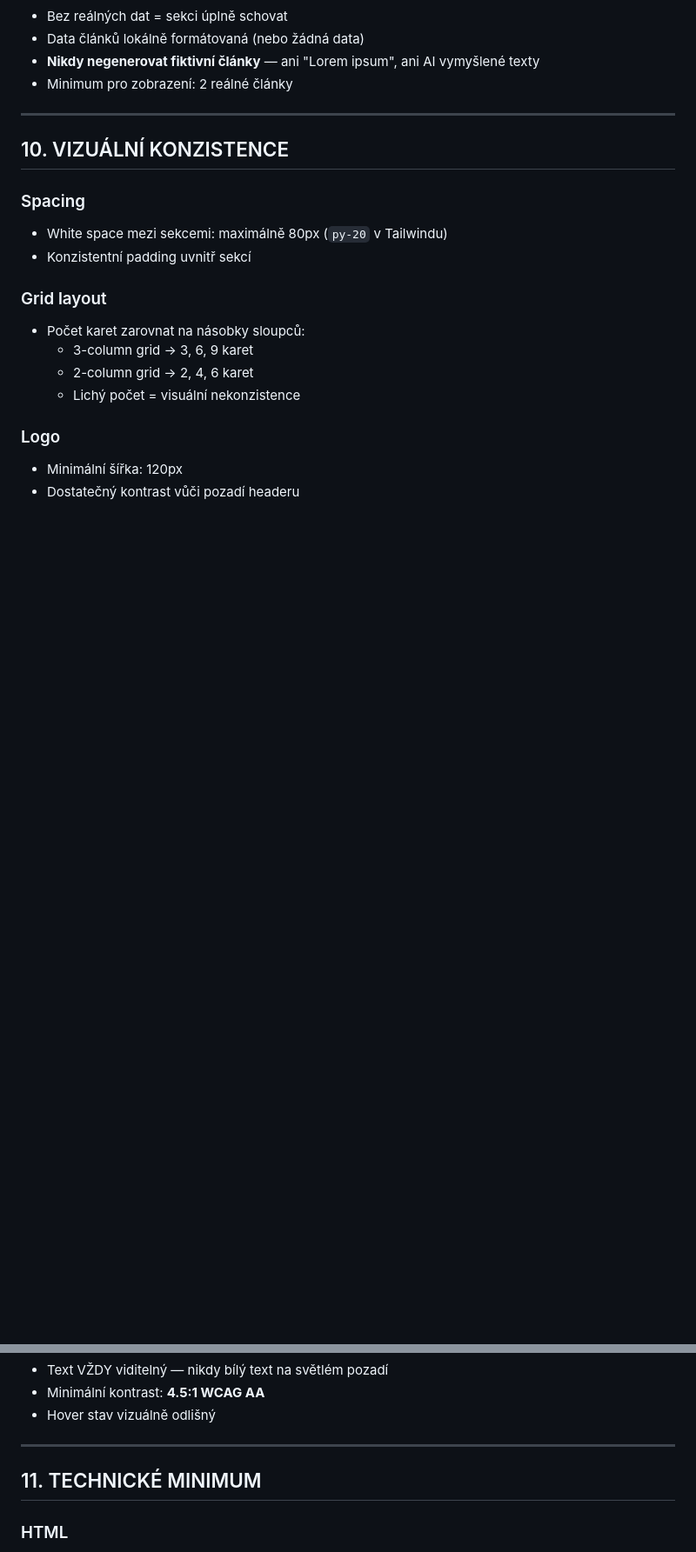
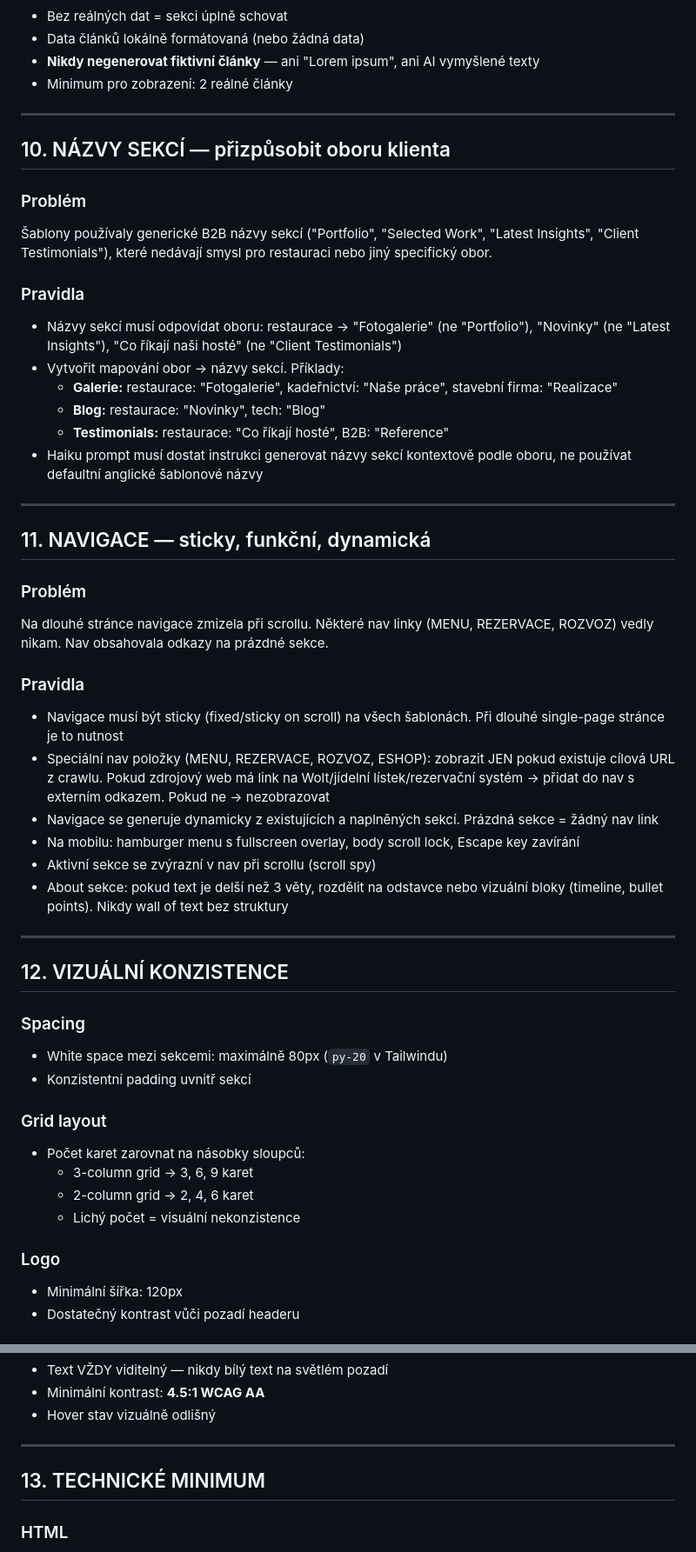
Before and after one commit to michalbaturko-lang/webflip, a Markdown page: docs/TEMPLATE-STANDARDS.md, 2 parts joined by grey strips. Shown at 87% size. GitHub-like rendering; blank space fills up the shorter version.

Commit message:
docs: add section naming and sticky navigation rules to TEMPLATE-STANDARDS.md
https://claude.ai/code/session_016iB9ekGiDidiatYtZRhDoz

```diff
--- a/docs/TEMPLATE-STANDARDS.md
+++ b/docs/TEMPLATE-STANDARDS.md
@@ -175,7 +175,37 @@ Zobrazit **JEN** pokud zdrojový web má reálné články nalezené při crawlu
 
 ---
 
-## 10. VIZUÁLNÍ KONZISTENCE
+## 10. NÁZVY SEKCÍ — přizpůsobit oboru klienta
+
+### Problém
+Šablony používaly generické B2B názvy sekcí ("Portfolio", "Selected Work", "Latest Insights", "Client Testimonials"), které nedávají smysl pro restauraci nebo jiný specifický obor.
+
+### Pravidla
+- Názvy sekcí musí odpovídat oboru: restaurace → "Fotogalerie" (ne "Portfolio"), "Novinky" (ne "Latest Insights"), "Co říkají naši hosté" (ne "Client Testimonials")
+- Vytvořit mapování obor → názvy sekcí. Příklady:
+  - **Galerie:** restaurace: "Fotogalerie", kadeřnictví: "Naše práce", stavební firma: "Realizace"
+  - **Blog:** restaurace: "Novinky", tech: "Blog"
+  - **Testimonials:** restaurace: "Co říkají hosté", B2B: "Reference"
+- Haiku prompt musí dostat instrukci generovat názvy sekcí kontextově podle oboru, ne používat defaultní anglické šablonové názvy
+
+---
+
+## 11. NAVIGACE — sticky, funkční, dynamická
+
+### Problém
+Na dlouhé stránce navigace zmizela při scrollu. Některé nav linky (MENU, REZERVACE, ROZVOZ) vedly nikam. Nav obsahovala odkazy na prázdné sekce.
+
+### Pravidla
+- Navigace musí být sticky (fixed/sticky on scroll) na všech šablonách. Při dlouhé single-page stránce je to nutnost
+- Speciální nav položky (MENU, REZERVACE, ROZVOZ, ESHOP): zobrazit JEN pokud existuje cílová URL z crawlu. Pokud zdrojový web má link na Wolt/jídelní lístek/rezervační systém → přidat do nav s externím odkazem. Pokud ne → nezobrazovat
+- Navigace se generuje dynamicky z existujících a naplněných sekcí. Prázdná sekce = žádný nav link
+- Na mobilu: hamburger menu s fullscreen overlay, body scroll lock, Escape key zavírání
+- Aktivní sekce se zvýrazní v nav při scrollu (scroll spy)
+- About sekce: pokud text je delší než 3 věty, rozdělit na odstavce nebo vizuální bloky (timeline, bullet points). Nikdy wall of text bez struktury
+
+---
+
+## 12. VIZUÁLNÍ KONZISTENCE
 
 ### Spacing
 - White space mezi sekcemi: maximálně 80px (`py-20` v Tailwindu)
@@ -207,7 +237,7 @@ Zobrazit **JEN** pokud zdrojový web má reálné články nalezené při crawlu
 
 ---
 
-## 11. TECHNICKÉ MINIMUM
+## 13. TECHNICKÉ MINIMUM
 
 ### HTML
 - `<html lang="...">` atribut podle jazyka stránky (`cs`, `sk`, `en`, `de`)
```
Also changed, not shown: other parts of docs/TEMPLATE-STANDARDS.md (+6 -2 lines).
